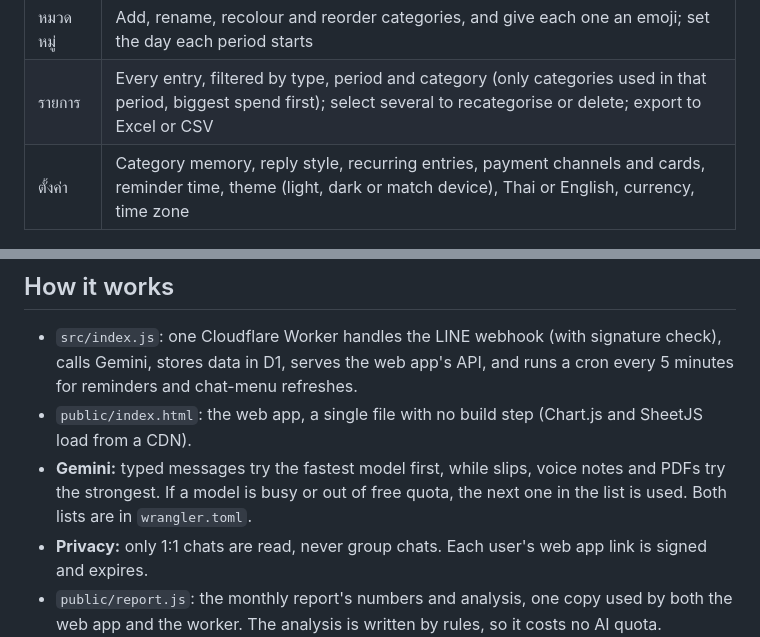
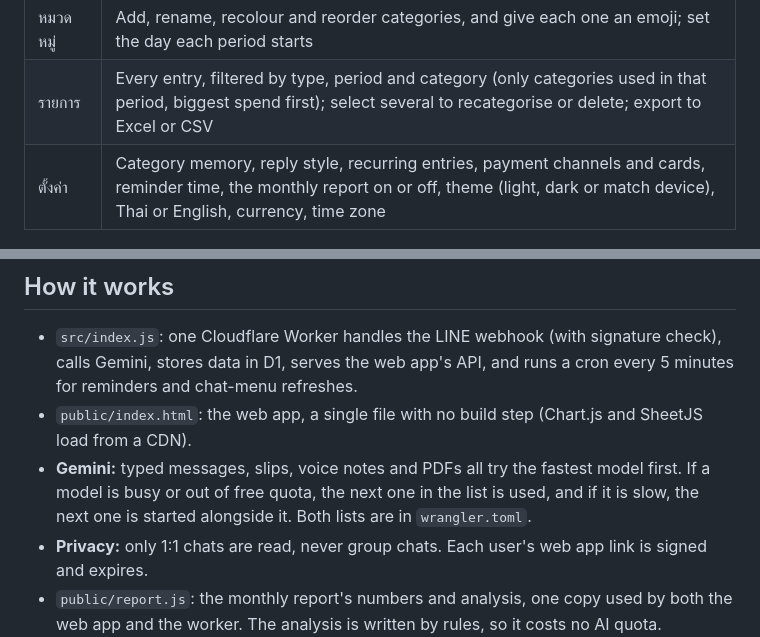
Before and after one commit to IsaraApae/paakeen, a Markdown page: README.md, 2 parts joined by grey strips. Drawn GitHub-style.

Commit message:
Correct the README's Gemini order and list the report setting
Slips, voice notes and PDFs have tried Flash-Lite first since 49a0a2e,
not the strongest model, and a model that is slow to answer gets the
next one started alongside it. ตั้งค่า also turns the monthly report on
or off, which the table left out.

Co-Authored-By: Claude Opus 5.5 <noreply@anthropic.com>

```diff
--- a/README.md
+++ b/README.md
@@ -50,7 +50,7 @@ Opened from the chat menu with a personal signed link. No password needed.
 | วิเคราะห์ | Six months of income and expense bars; daily bars for spending or income with the daily spending average; spending by category for any month or all time |
 | หมวดหมู่ | Add, rename, recolour and reorder categories, and give each one an emoji; set the day each period starts |
 | รายการ | Every entry, filtered by type, period and category (only categories used in that period, biggest spend first); select several to recategorise or delete; export to Excel or CSV |
-| ตั้งค่า | Category memory, reply style, recurring entries, payment channels and cards, reminder time, theme (light, dark or match device), Thai or English, currency, time zone |
+| ตั้งค่า | Category memory, reply style, recurring entries, payment channels and cards, reminder time, the monthly report on or off, theme (light, dark or match device), Thai or English, currency, time zone |
 
 <p>
   <img src="docs/entries.jpg" width="200" alt="รายการ">
@@ -63,7 +63,7 @@ Opened from the chat menu with a personal signed link. No password needed.
 
 - `src/index.js`: one Cloudflare Worker handles the LINE webhook (with signature check), calls Gemini, stores data in D1, serves the web app's API, and runs a cron every 5 minutes for reminders and chat-menu refreshes.
 - `public/index.html`: the web app, a single file with no build step (Chart.js and SheetJS load from a CDN).
-- **Gemini:** typed messages try the fastest model first, while slips, voice notes and PDFs try the strongest. If a model is busy or out of free quota, the next one in the list is used. Both lists are in `wrangler.toml`.
+- **Gemini:** typed messages, slips, voice notes and PDFs all try the fastest model first. If a model is busy or out of free quota, the next one in the list is used, and if it is slow, the next one is started alongside it. Both lists are in `wrangler.toml`.
 - **Privacy:** only 1:1 chats are read, never group chats. Each user's web app link is signed and expires.
 - `public/report.js`: the monthly report's numbers and analysis, one copy used by both the web app and the worker. The analysis is written by rules, so it costs no AI quota.
 - `public/chars/*.png`: the hamsters for the LINE cards, one per mood (© shiba, used with permission). After replacing one, bump `CHAR_VERSION` in `src/index.js`, because LINE caches images by address.
```
